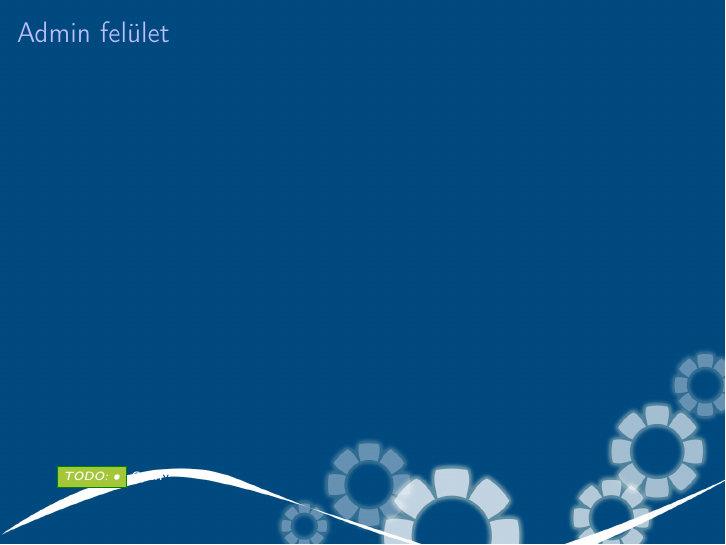
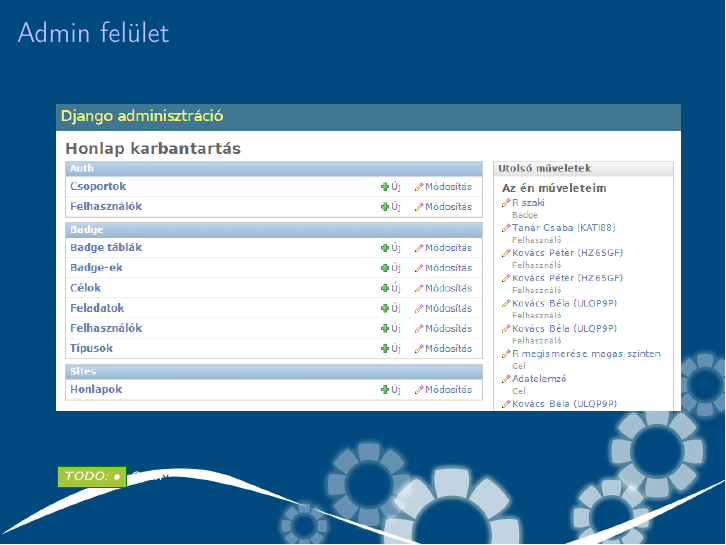
Before and after one commit to reedcourty/badge-aut, LaTeX slides (doc/beszamolo/beszamolo.tex): page 8 of 13. Compiled offline with pdfLaTeX; a LaTeX package or settings file that is missing is left out.

Commit message:
Került egy screenshot az admin felület slide-ra.

```diff
--- a/doc/beszamolo/beszamolo.tex
+++ b/doc/beszamolo/beszamolo.tex
@@ -150,6 +150,10 @@
 \setfootline{\todo{•} Gyuri}
 \begin{frame}[t]
 \frametitle{Admin felület}
+\begin{figure}[!ht]
+\centering
+\includegraphics[width=110mm, keepaspectratio]{figures/admin.png}
+\end{figure}
 \end{frame}
 
 \section{Oktatói oldal}
```
Also changed, not shown: doc/beszamolo/figures/admin.png (added).
